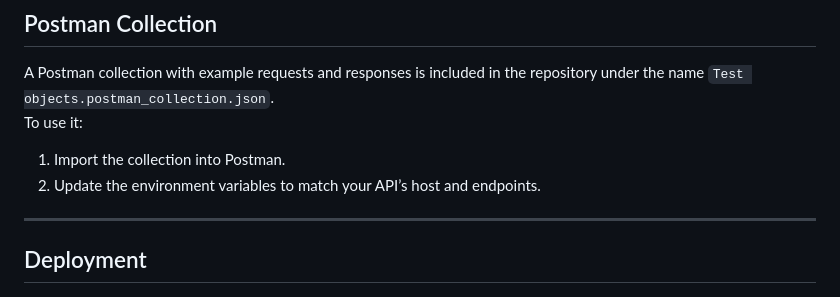
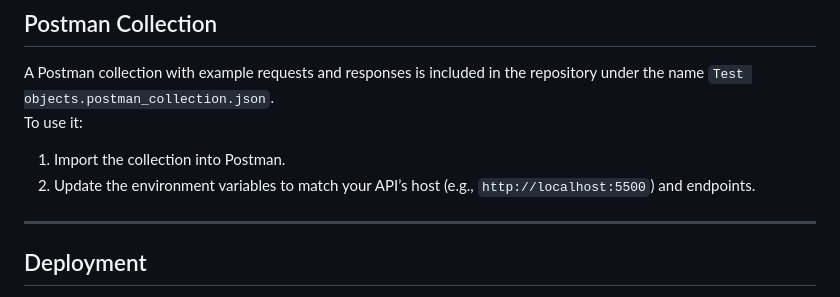
Before and after one commit to Programmarly/AI-artisans-bg-remover, a Markdown page: README.md, the part around the change. Drawn GitHub-style.

```diff
--- a/README.md
+++ b/README.md
@@ -138,7 +138,8 @@ The repository is organized into the following files:
 A Postman collection with example requests and responses is included in the repository under the name `Test objects.postman_collection.json`.
 To use it:
 1. Import the collection into Postman.
-2. Update the environment variables to match your API’s host and endpoints.
+2. Update the environment variables to match your API’s host (e.g., `http://localhost:5500`) and endpoints.
+
 
 ---
 
```
